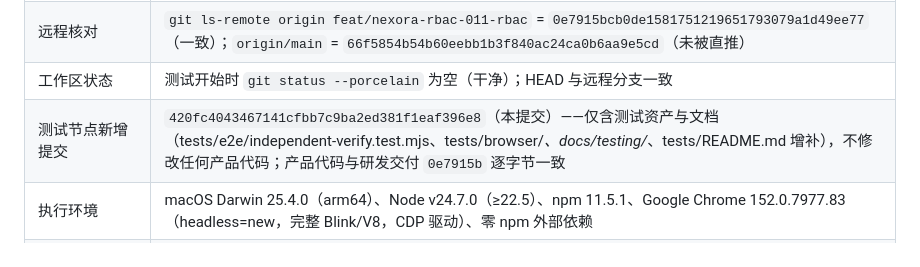
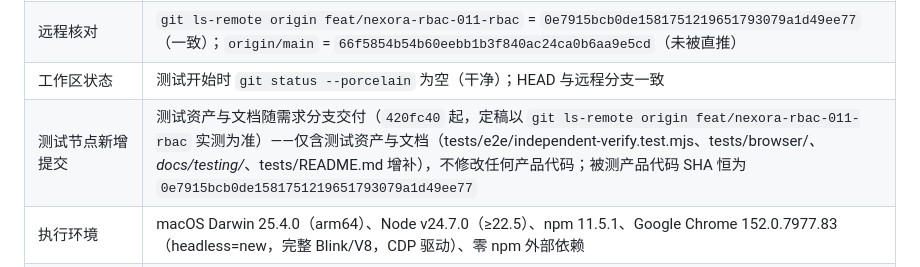
Before and after one commit to dengdai68/nexora-admin, a Markdown page: docs/testing/test-report.md, the part around the change. Drawn GitHub-style.

Commit message:
docs(testing): 定稿测试报告交付提交口径（NEXORA-RBAC-011）
Co-Authored-By: Claude <noreply@anthropic.com>

```diff
--- a/docs/testing/test-report.md
+++ b/docs/testing/test-report.md
@@ -13,7 +13,7 @@
 | 被测代码 SHA（tested） | `0e7915bcb0de1581751219651793079a1d49ee77`（feat/nexora-rbac-011-rbac，研发交付版本） |
 | 远程核对 | `git ls-remote origin feat/nexora-rbac-011-rbac` = `0e7915bcb0de1581751219651793079a1d49ee77`（一致）；`origin/main` = `66f5854b54b60eebb1b3f840ac24ca0b6aa9e5cd`（未被直推） |
 | 工作区状态 | 测试开始时 `git status --porcelain` 为空（干净）；HEAD 与远程分支一致 |
-| 测试节点新增提交 | `420fc4043467141cfbb7c9ba2ed381f1eaf396e8`（本提交）——仅含测试资产与文档（tests/e2e/independent-verify.test.mjs、tests/browser/*、docs/testing/*、tests/README.md 增补），不修改任何产品代码；产品代码与研发交付 `0e7915b` 逐字节一致 |
+| 测试节点新增提交 | 测试资产与文档随需求分支交付（`420fc40` 起，定稿以 `git ls-remote origin feat/nexora-rbac-011-rbac` 实测为准）——仅含测试资产与文档（tests/e2e/independent-verify.test.mjs、tests/browser/*、docs/testing/*、tests/README.md 增补），不修改任何产品代码；被测产品代码 SHA 恒为 `0e7915bcb0de1581751219651793079a1d49ee77` |
 | 执行环境 | macOS Darwin 25.4.0（arm64）、Node v24.7.0（≥22.5）、npm 11.5.1、Google Chrome 152.0.7977.83（headless=new，完整 Blink/V8，CDP 驱动）、零 npm 外部依赖 |
 | 数据隔离 | 全部自动化用例使用 server-harness 隔离临时 SQLite + 虚构用户；未读取/复用旧任务任何产物；未触碰 4322 端口与任何现行服务数据 |
 
```
